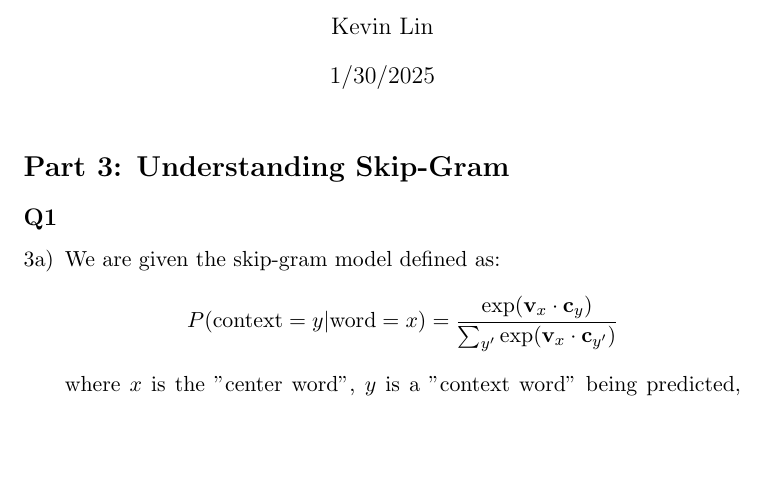
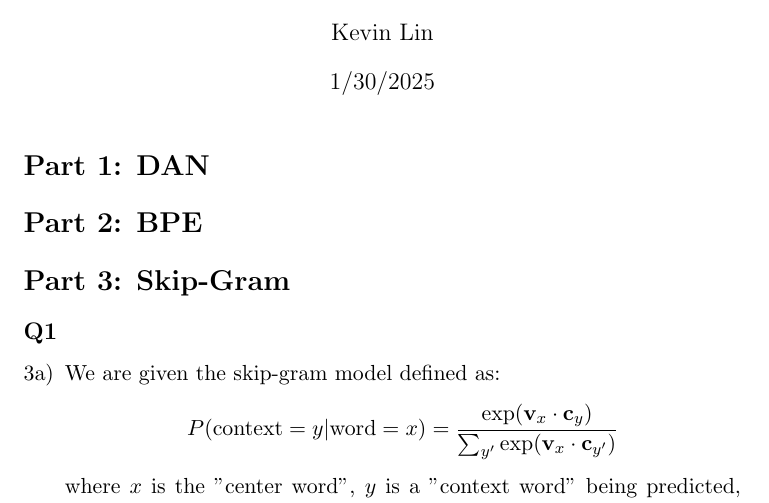
Before and after one commit to TangyKiwi/CS-256, a LaTeX document (PA1/report.tex): part of page 1 of 3, cut so that both start at the same text, the shorter picture padded with empty space. Compiled offline with pdfLaTeX.

Commit message:
Structure report for parts 1 and 2

```diff
--- a/PA1/report.tex
+++ b/PA1/report.tex
@@ -17,7 +17,11 @@
 \begin{document}
 \maketitle
 
-\section*{Part 3: Understanding Skip-Gram}
+\section*{Part 1: DAN}
+
+\section*{Part 2: BPE}
+
+\section*{Part 3: Skip-Gram}
 \subsection*{Q1}
 \begin{enumerate}[3a)]
     \item We are given the skip-gram model defined as:
```
Also changed, not shown: PA1/report.pdf, 2 other files.
